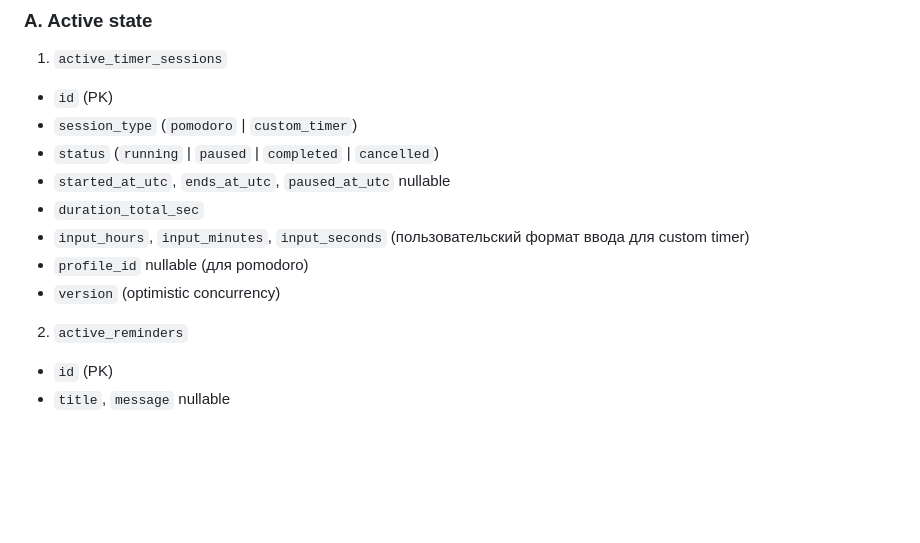
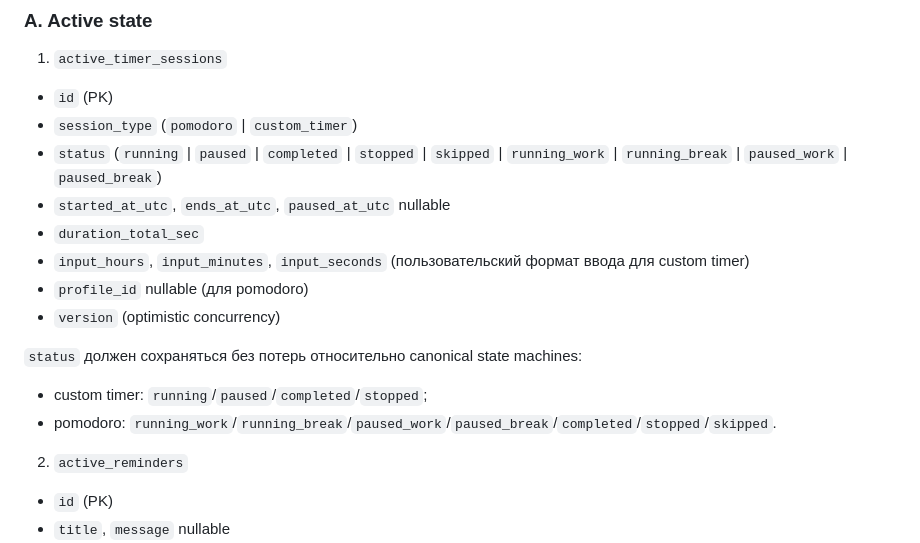
Before and after one commit to kubasovp/timers, a Markdown page: docs/implementation/data-model-v1.md, the part around the change. Drawn GitHub-style; blank space fills up the shorter version.

Commit message:
Align timer status and scheduler tick with canonical SLA

```diff
--- a/docs/implementation/data-model-v1.md
+++ b/docs/implementation/data-model-v1.md
@@ -19,12 +19,16 @@ Canonical: docs/implementation/data-model-v1.md
 1. `active_timer_sessions`
 - `id` (PK)
 - `session_type` (`pomodoro` | `custom_timer`)
-- `status` (`running` | `paused` | `completed` | `cancelled`)
+- `status` (`running` | `paused` | `completed` | `stopped` | `skipped` | `running_work` | `running_break` | `paused_work` | `paused_break`)
 - `started_at_utc`, `ends_at_utc`, `paused_at_utc` nullable
 - `duration_total_sec`
 - `input_hours`, `input_minutes`, `input_seconds` (пользовательский формат ввода для custom timer)
 - `profile_id` nullable (для pomodoro)
 - `version` (optimistic concurrency)
+
+`status` должен сохраняться без потерь относительно canonical state machines:
+- custom timer: `running`/`paused`/`completed`/`stopped`;
+- pomodoro: `running_work`/`running_break`/`paused_work`/`paused_break`/`completed`/`stopped`/`skipped`.
 
 2. `active_reminders`
 - `id` (PK)
```
Also changed, not shown: docs/implementation/scheduler-contract.md (+3 -1 lines).
